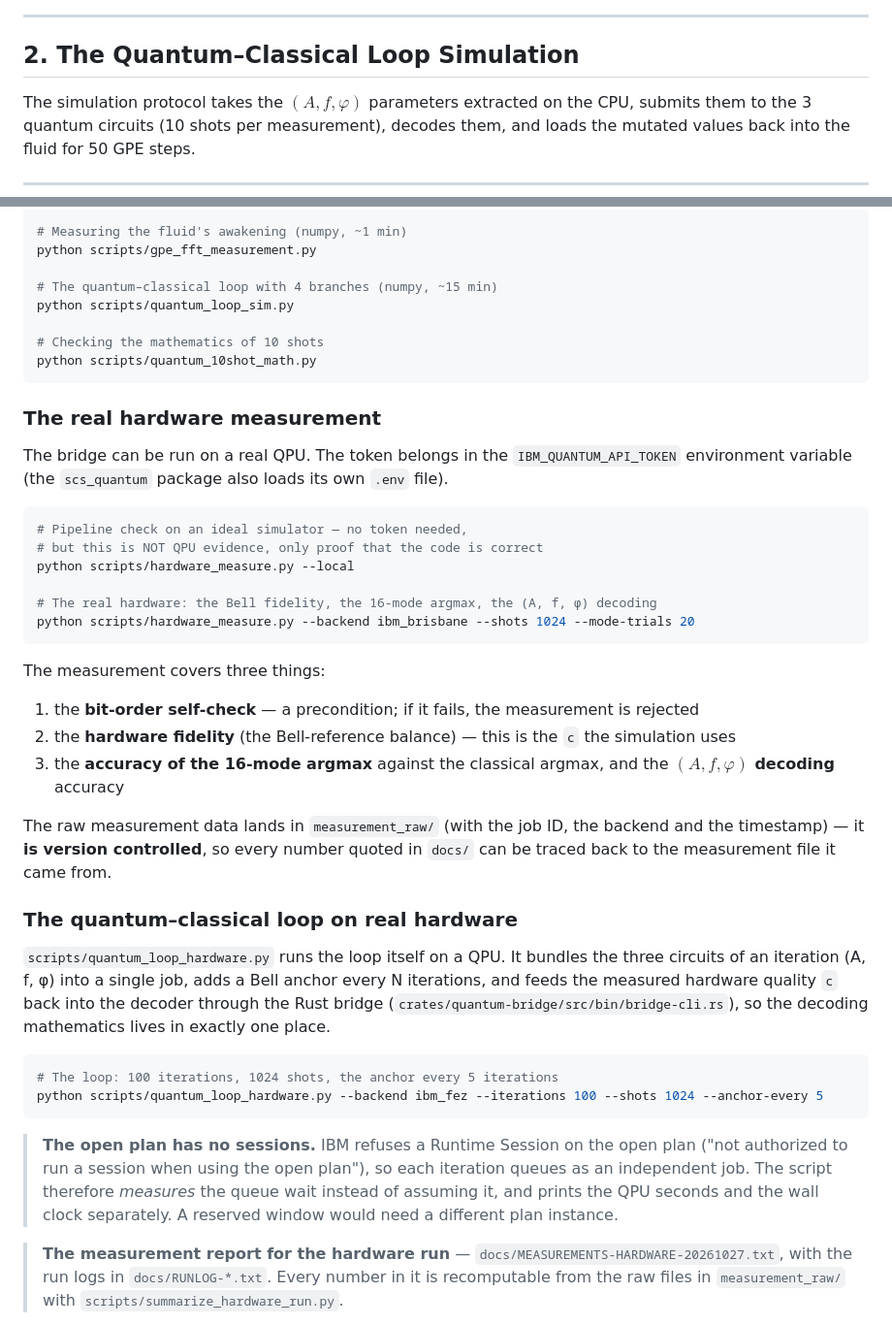
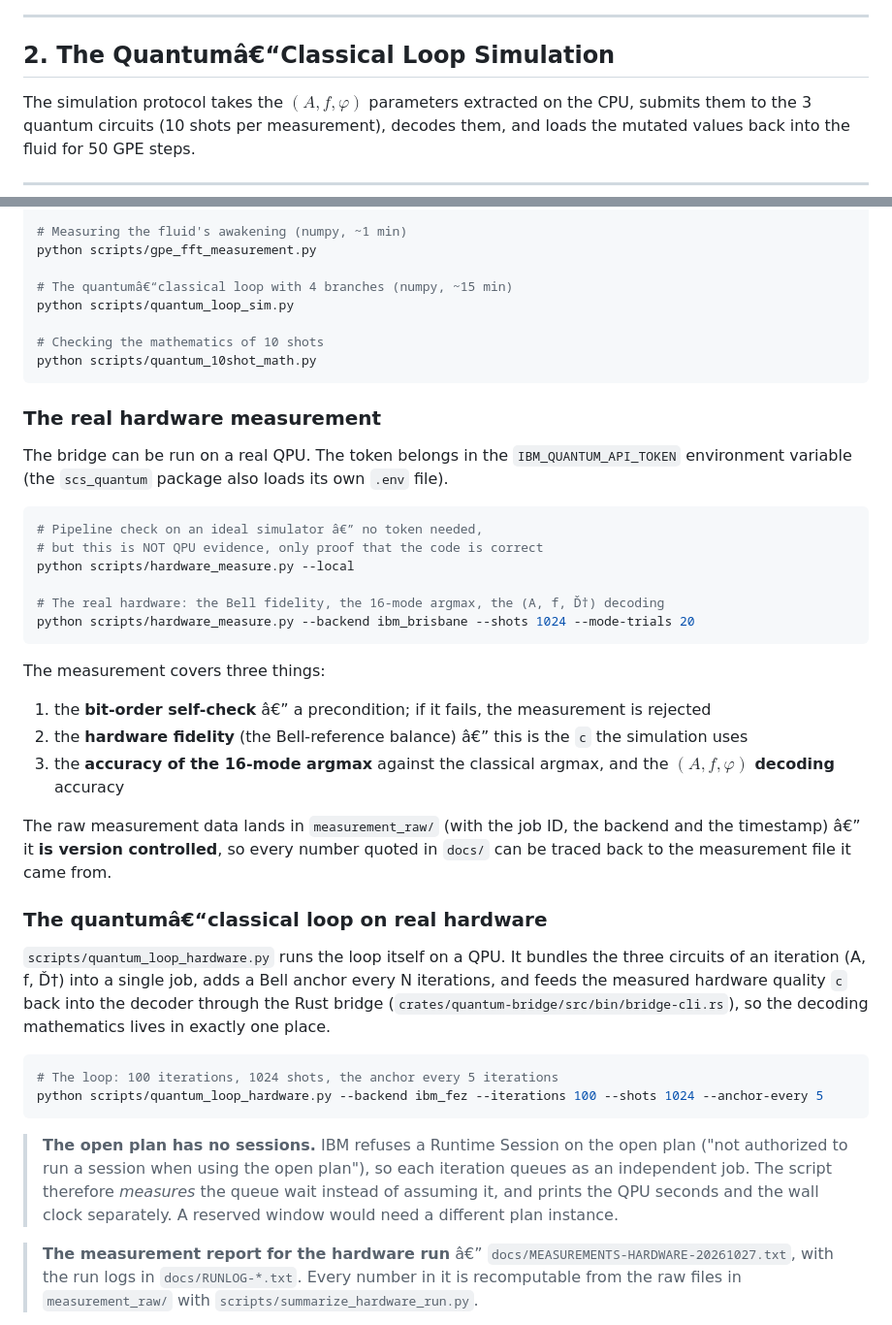
Before and after one commit to silentnoisehun/quantum-organic-intelligence, a Markdown page: README.md, 2 parts joined by grey strips. Shown at 97% size. Rendered like a GitHub page.

````diff
--- a/README.md
+++ b/README.md
@@ -30,7 +30,7 @@ The encoding is based on measurements on a real $156$-qubit superconducting QPU:
 
 ---
 
-## 2. The Quantum–Classical Loop Simulation
+## 2. The Quantumâ€“Classical Loop Simulation
 
 The simulation protocol takes the $(A, f, \varphi)$ parameters extracted on the CPU, submits them to the 3 quantum circuits (10 shots per measurement), decodes them, and loads the mutated values back into the fluid for 50 GPE steps.
 
@@ -69,7 +69,7 @@ cargo test --manifest-path crates/quantum-bridge/Cargo.toml
 # Measuring the fluid's awakening (numpy, ~1 min)
 python scripts/gpe_fft_measurement.py
 
-# The quantum–classical loop with 4 branches (numpy, ~15 min)
+# The quantumâ€“classical loop with 4 branches (numpy, ~15 min)
 python scripts/quantum_loop_sim.py
 
 # Checking the mathematics of 10 shots
@@ -83,28 +83,28 @@ The bridge can be run on a real QPU. The token belongs in the
 loads its own `.env` file).
 
 ```bash
-# Pipeline check on an ideal simulator — no token needed,
+# Pipeline check on an ideal simulator â€” no token needed,
 # but this is NOT QPU evidence, only proof that the code is correct
 python scripts/hardware_measure.py --local
 
-# The real hardware: the Bell fidelity, the 16-mode argmax, the (A, f, φ) decoding
+# The real hardware: the Bell fidelity, the 16-mode argmax, the (A, f, Ď†) decoding
 python scripts/hardware_measure.py --backend ibm_brisbane --shots 1024 --mode-trials 20
 ```
 
 The measurement covers three things:
 
-1. the **bit-order self-check** — a precondition; if it fails, the measurement is rejected
-2. the **hardware fidelity** (the Bell-reference balance) — this is the `c` the simulation uses
+1. the **bit-order self-check** â€” a precondition; if it fails, the measurement is rejected
+2. the **hardware fidelity** (the Bell-reference balance) â€” this is the `c` the simulation uses
 3. the **accuracy of the 16-mode argmax** against the classical argmax, and the **$(A, f, \varphi)$ decoding** accuracy
 
 The raw measurement data lands in `measurement_raw/` (with the job ID, the backend
-and the timestamp) — it **is version controlled**, so every number quoted in
+and the timestamp) â€” it **is version controlled**, so every number quoted in
 `docs/` can be traced back to the measurement file it came from.
 
-### The quantum–classical loop on real hardware
+### The quantumâ€“classical loop on real hardware
 
 `scripts/quantum_loop_hardware.py` runs the loop itself on a QPU. It bundles the
-three circuits of an iteration (A, f, φ) into a single job, adds a Bell anchor
+three circuits of an iteration (A, f, Ď†) into a single job, adds a Bell anchor
 every N iterations, and feeds the measured hardware quality `c` back into the
 decoder through the Rust bridge (`crates/quantum-bridge/src/bin/bridge-cli.rs`),
 so the decoding mathematics lives in exactly one place.
@@ -120,7 +120,7 @@ python scripts/quantum_loop_hardware.py --backend ibm_fez --iterations 100 --sho
 > queue wait instead of assuming it, and prints the QPU seconds and the wall
 > clock separately. A reserved window would need a different plan instance.
 
-> **The measurement report for the hardware run** —
+> **The measurement report for the hardware run** â€”
 > `docs/MEASUREMENTS-HARDWARE-20261027.txt`, with the run logs in
 > `docs/RUNLOG-*.txt`. Every number in it is recomputable from the raw files
 > in `measurement_raw/` with `scripts/summarize_hardware_run.py`.
````
Also changed, not shown: other parts of README.md (+1 -1 lines), README.hu.md (+68 -68 lines).
